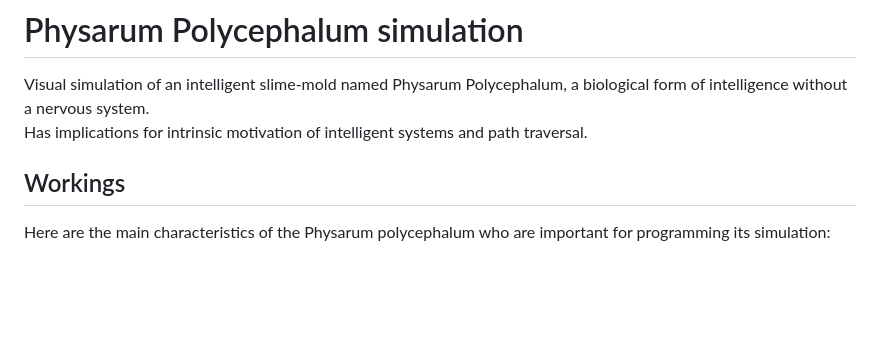
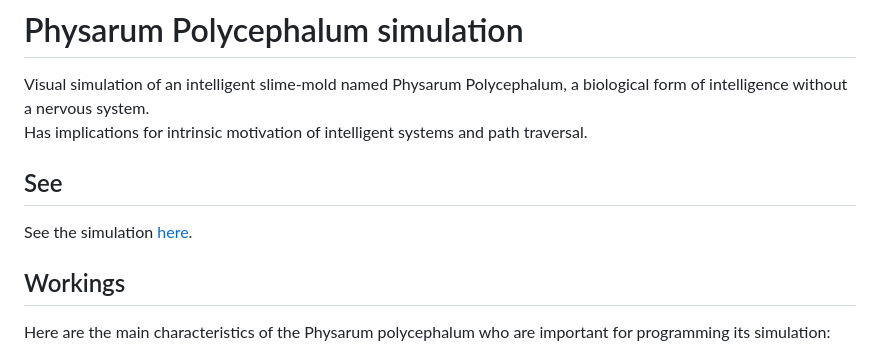
Before and after one commit to artainmo/physarum_polycephalum-simulation, a Markdown page: README.md, the part around the change. GitHub-like rendering; blank space fills up the shorter version.

```diff
--- a/README.md
+++ b/README.md
@@ -2,6 +2,9 @@
 
 Visual simulation of an intelligent slime-mold named Physarum Polycephalum, a biological form of intelligence without a nervous system.<br>
 Has implications for intrinsic motivation of intelligent systems and path traversal.
+
+## See
+See the simulation [here](https://artainmo.github.io/Physarum_Polycephalum-simulation/).
 
 ## Workings
 Here are the main characteristics of the Physarum polycephalum who are important for programming its simulation:
```
